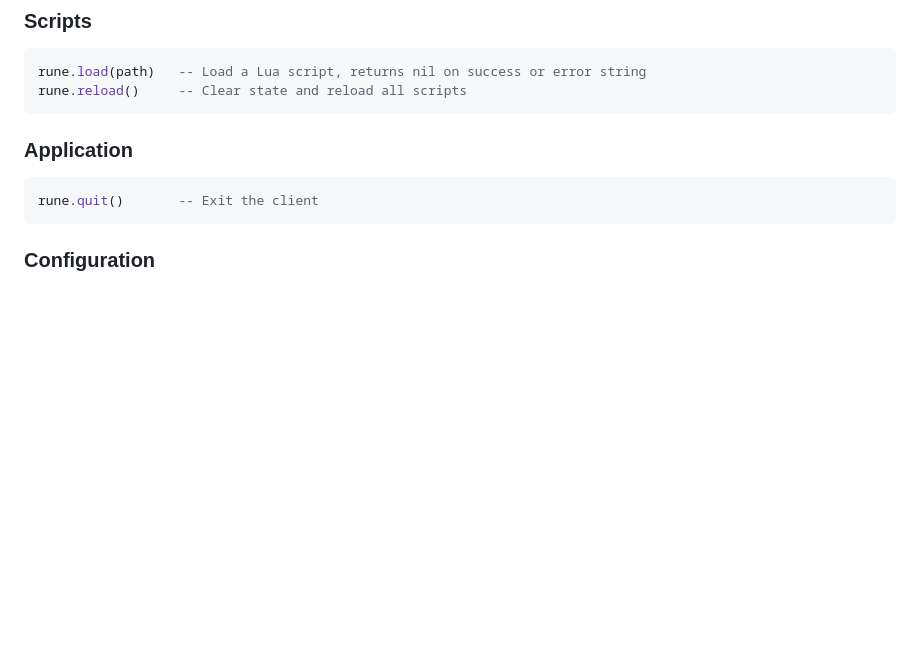
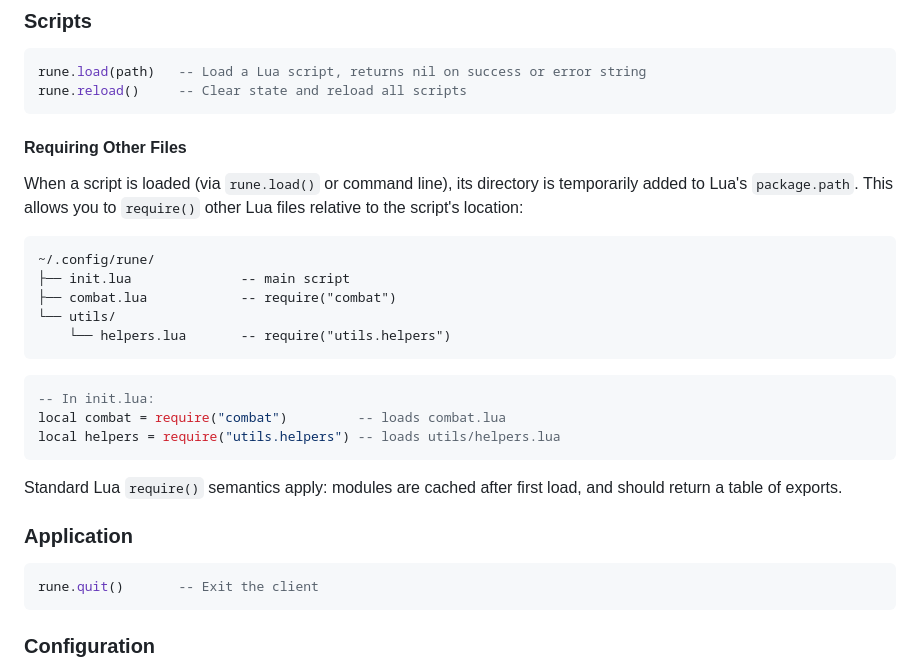
Before and after one commit to mmcdole/rune, a Markdown page: docs/lua_doc.md, the part around the change. GitHub-like rendering; blank space fills up the shorter version.

Commit message:
Document require() for loading script modules
Scripts can use require() to load other Lua files relative to their
directory. The script's directory is temporarily added to package.path
during loading.

````diff
--- a/docs/lua_doc.md
+++ b/docs/lua_doc.md
@@ -149,6 +149,26 @@ rune.disconnect()      -- Disconnect from server
 rune.load(path)   -- Load a Lua script, returns nil on success or error string
 rune.reload()     -- Clear state and reload all scripts
 ```
+
+#### Requiring Other Files
+
+When a script is loaded (via `rune.load()` or command line), its directory is temporarily added to Lua's `package.path`. This allows you to `require()` other Lua files relative to the script's location:
+
+```
+~/.config/rune/
+├── init.lua              -- main script
+├── combat.lua            -- require("combat")
+└── utils/
+    └── helpers.lua       -- require("utils.helpers")
+```
+
+```lua
+-- In init.lua:
+local combat = require("combat")         -- loads combat.lua
+local helpers = require("utils.helpers") -- loads utils/helpers.lua
+```
+
+Standard Lua `require()` semantics apply: modules are cached after first load, and should return a table of exports.
 
 ### Application
 
````
